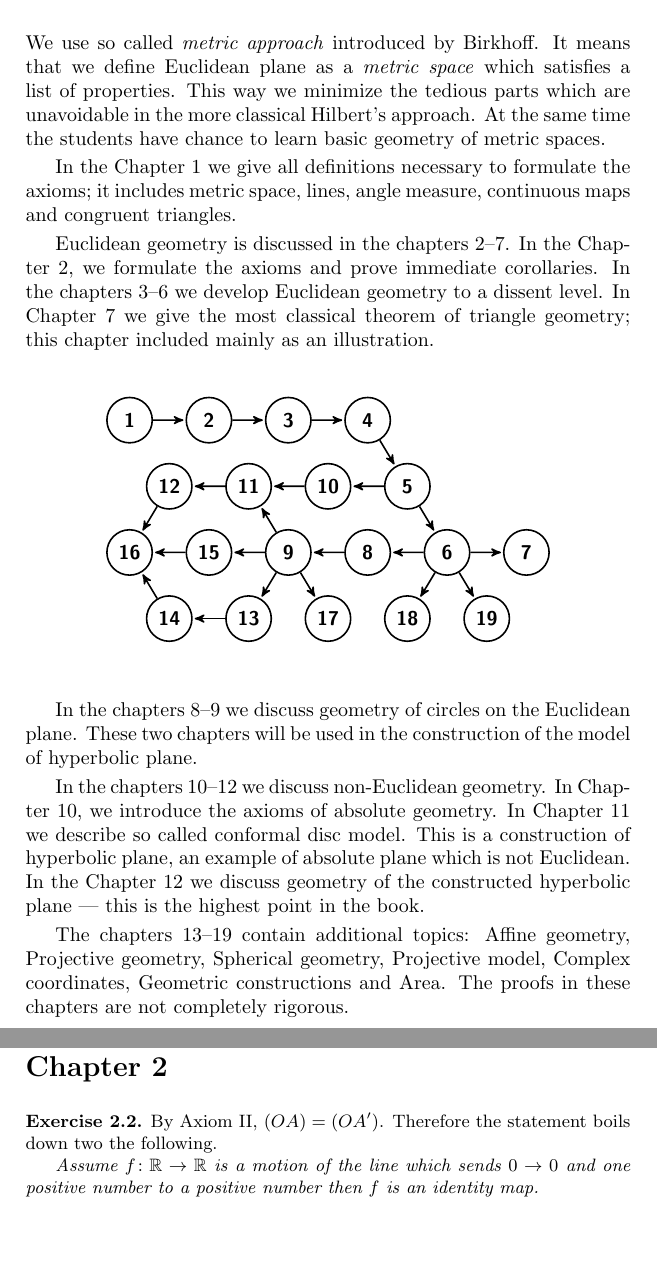
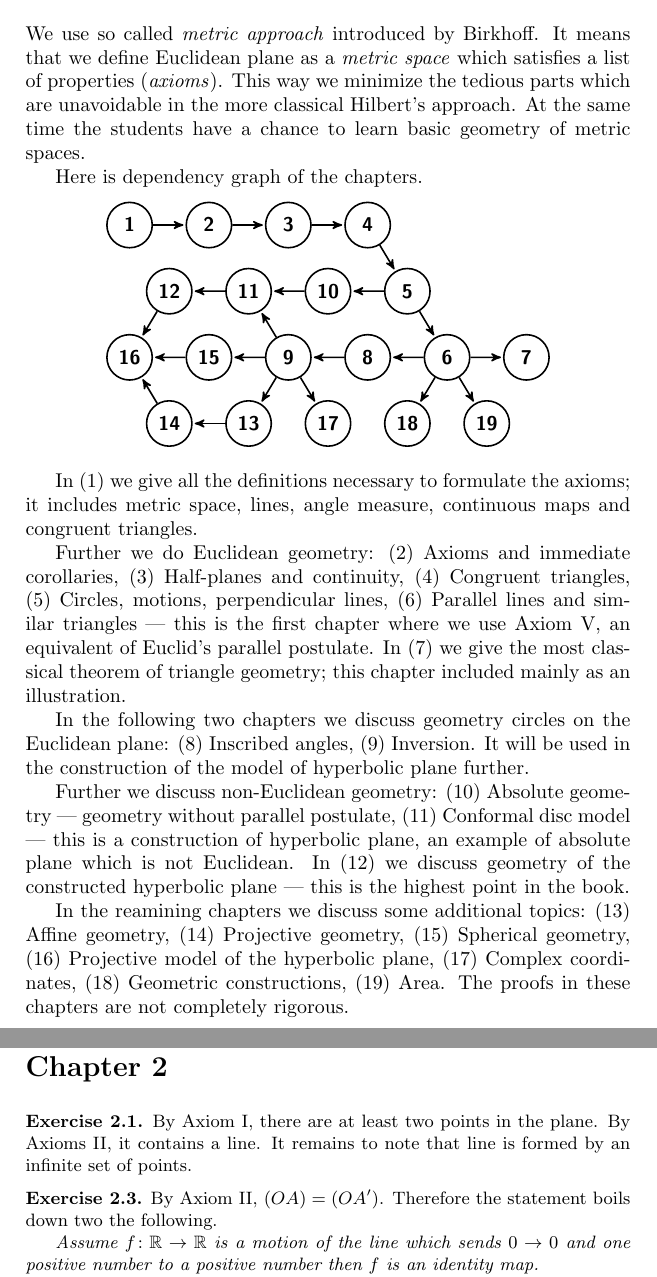
Before and after one commit to anton-petrunin/birkhoff, a LaTeX book (all-lectures.tex, which reads hints.tex, intro.tex): two parts of pages 7 and 165 of 189 before the commit and two parts of pages 7 and 165 of 190 after it, joined at a grey line, cut so that both start at the same text, the shorter picture padded with empty space. Compiled offline with pdfLaTeX.

Commit message:
intro and ex 2.1

```diff
--- a/hints.tex
+++ b/hints.tex
@@ -187,6 +187,10 @@ Hence the result follows.
 \section*{Chapter~\ref{chap:axioms}}
 \setcounter{eqtn}{0}
 
+\parbf{Exercise~\ref{ex:infinite}.} By Axiom~\ref{def:birkhoff-axioms:0}, there are at least two points in the plane.
+By Axioms~\ref{def:birkhoff-axioms:1},
+it contains a line.
+It remains to note that line is formed by an infinite set of points.
 
 \parbf{Exercise~\ref{ex:[OA)=[OA')}.}
 By Axiom~\ref{def:birkhoff-axioms:1},
--- a/intro.tex
+++ b/intro.tex
@@ -55,20 +53,12 @@ use matrix algebra of $2{\times}2$-matrices.
 \addtocontents{toc}{Overview.}
 
 We use so called {}\emph{metric approach} introduced by Birkhoff.
-It means that we define Euclidean plane as a {}\emph{metric space} which satisfies a list of properties.
+It means that we define Euclidean plane as a {}\emph{metric space} which satisfies a list of properties ({}\emph{axioms}).
 This way we minimize the tedious parts
 which are unavoidable in the more classical Hilbert's approach.
-At the same time the students have chance to learn basic geometry of metric spaces.
+At the same time the students have a chance to learn basic geometry of metric spaces.
 
-In the Chapter~\ref{chap:metr} we give all definitions necessary to formulate the axioms;
-it includes metric space, lines, angle measure, continuous maps and congruent triangles.
-
-Euclidean geometry is discussed in the chapters \ref{chap:axioms}--\ref{chap:triangle}.
-In the  Chapter~\ref{chap:axioms}, we formulate the axioms and prove immediate corollaries.
-In the chapters \ref{chap:half-planes}--\ref{chap:parallel}
-we develop Euclidean geometry to a dissent level.
-In Chapter~\ref{chap:triangle} we give the most classical theorem of triangle geometry;
-this chapter included mainly as an illustration.
+Here is dependency graph of the chapters.
 
 \smallskip
 \begin{center}
@@ -122,27 +112,44 @@ this chapter included mainly as an illustration.
 
 \smallskip
 
-In the chapters \ref{chap:inscribed-angle}--\ref{chap:inversion} we discuss geometry of circles on the Euclidean plane.
-These two chapters
-will be used in the construction of the model of hyperbolic plane.
+In (1) we give all the definitions necessary to formulate the axioms;
+it includes metric space,
+lines,
+angle measure,
+continuous maps and congruent triangles.
 
-In the chapters \ref{chap:non-euclid}--\ref{chap:h-plane}
-we discuss non-Euclidean geometry.
-In Chapter~\ref{chap:non-euclid},
-we introduce the axioms of absolute geometry.
-In Chapter~\ref{chap:poincare}
-we describe so called conformal disc model.
-This is a construction of hyperbolic plane,
+Further we do Euclidean geometry:
+(\ref{chap:axioms}) Axioms and immediate corollaries,
+(\ref{chap:half-planes}) Half-planes and continuity,
+(\ref{chap:cong}) Congruent triangles,
+(\ref{chap:perp}) Circles, motions, perpendicular lines,
+(\ref{chap:parallel}) Parallel lines and similar triangles
+--- this is the first chapter where we use Axiom \ref{def:birkhoff-axioms:4}, an equivalent of Euclid's parallel postulate.
+In (\ref{chap:triangle}) we give the most classical theorem of triangle geometry;
+this chapter included mainly as an illustration.
+
+
+In the following two chapters we discuss geometry circles on the Euclidean plane:
+(\ref{chap:inscribed-angle}) Inscribed angles, (\ref{chap:inversion}) Inversion.
+It  will be used in the construction of the model of hyperbolic plane further.
+
+Further
+we discuss non-Euclidean geometry:
+(\ref{chap:non-euclid})
+Absolute geometry --- geometry without parallel postulate,
+(\ref{chap:poincare})
+Conformal disc model ---
+this is a construction of hyperbolic plane,
 an example of absolute plane which is not Euclidean.
-In the Chapter \ref{chap:h-plane} we discuss geometry of the constructed hyperbolic plane --- this is the highest point in the book.
+In (\ref{chap:h-plane}) we discuss geometry of the constructed hyperbolic plane --- this is the highest point in the book.
 
-The chapters \ref{chap:trans}--\ref{chap:area} contain additional topics:
-Affine geometry,
-Projective geometry,
-Spherical geometry,
-Projective model,
-Complex coordinates,
-Geometric constructions
-and Area.
+In the reamining chapters we discuss some additional topics:
+(\ref{chap:trans}) Affine geometry,
+(\ref{chap:proj}) Projective geometry,
+(\ref{chap:sphere}) Spherical geometry,
+(\ref{chap:klein}) Projective model of the hyperbolic plane,
+(\ref{chap:complex}) Complex coordinates,
+(\ref{chap:car}) Geometric constructions,
+(\ref{chap:area}) Area.
 The proofs in these chapters are not completely rigorous.
 
```
Also changed, not shown: axioms.tex (+5 -0 lines), metric.tex (+2 -1 lines), hints.tex (14 more changed lines), intro.tex (5 more changed lines).
